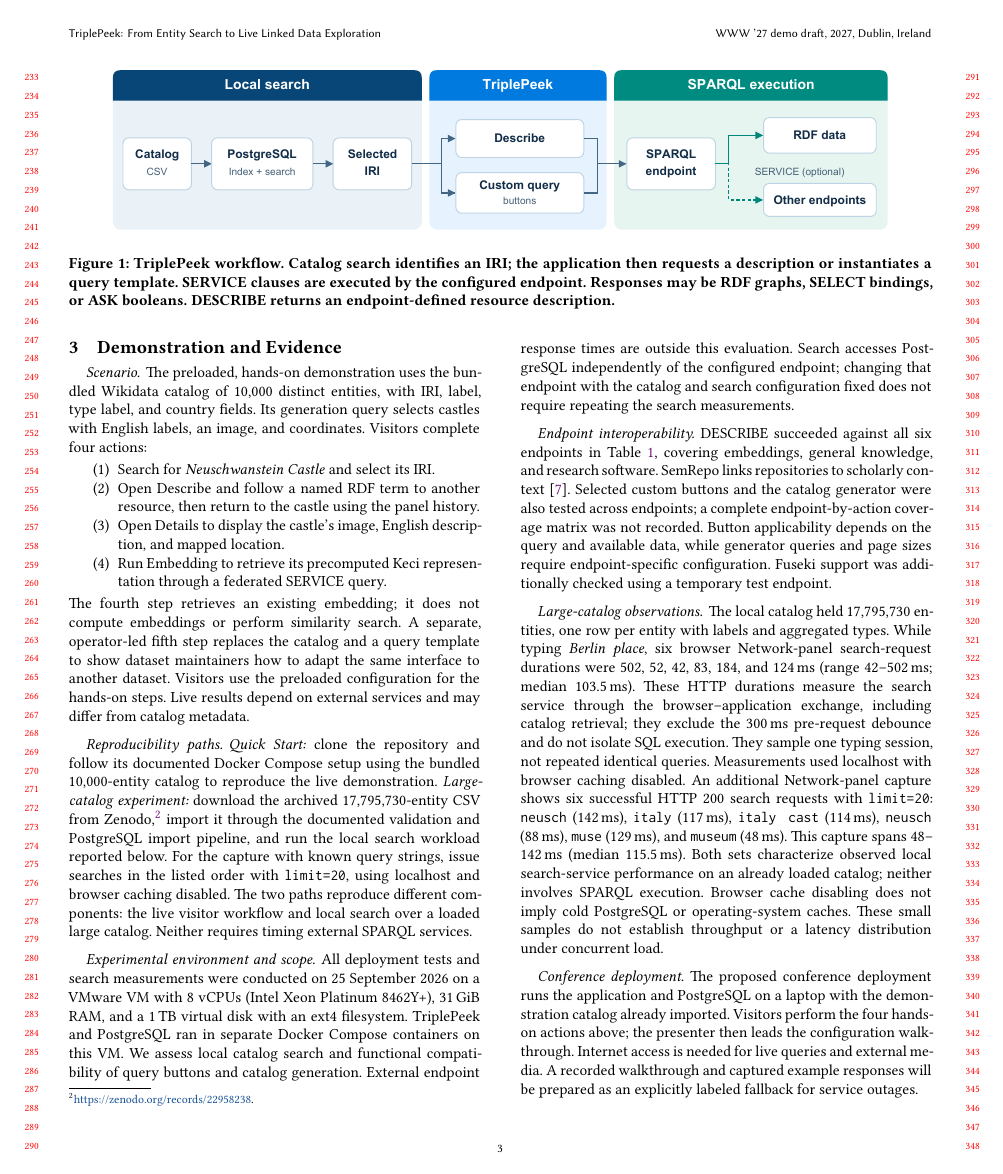
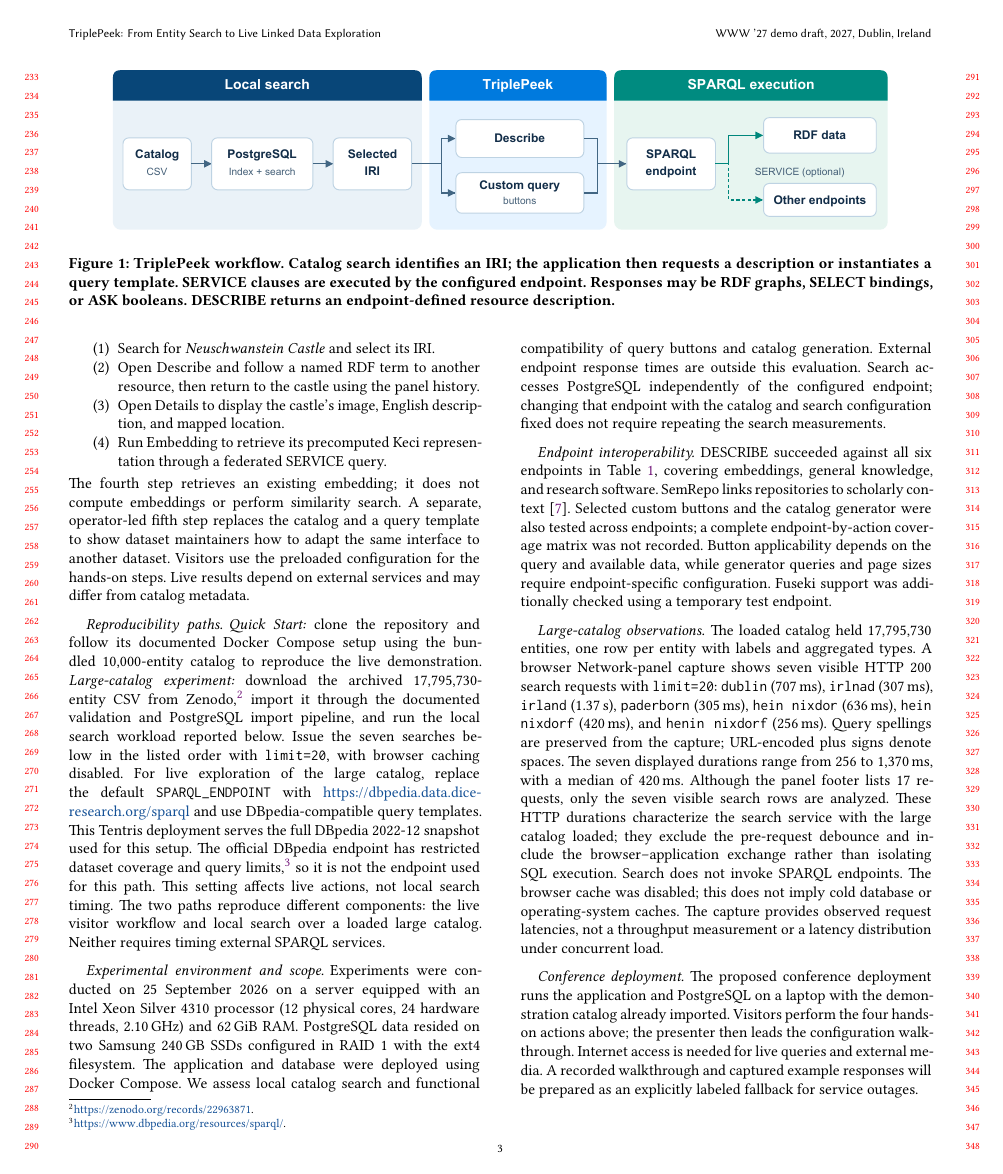
Before and after one commit to AlbertKhomich/triple-peek-paper, a LaTeX paper (main.tex, which reads body.tex): page 3 of 4. The pictures show the PDF file main.pdf that the author committed with the source.

Commit message:
stats; big catalog reproduction

```diff
--- a/body.tex
+++ b/body.tex
@@ -75,11 +75,11 @@ The preloaded, hands-on demonstration uses the bundled Wikidata catalog of 10,00
 The fourth step retrieves an existing embedding; it does not compute embeddings or perform similarity search. A separate, operator-led fifth step replaces the catalog and a query template to show dataset maintainers how to adapt the same interface to another dataset. Visitors use the preloaded configuration for the hands-on steps. Live results depend on external services and may differ from catalog metadata.
 
 \paragraph{Reproducibility paths.}
-\emph{Quick Start:} clone the repository and follow its documented Docker Compose setup using the bundled 10,000-entity catalog to reproduce the live demonstration. \emph{Large-catalog experiment:} download the archived 17,795,730-entity CSV from Zenodo,\footnote{\url{https://zenodo.org/records/22958238}.} import it through the documented validation and PostgreSQL import pipeline, and run the local search workload reported below. For the capture with known query strings, issue searches in the listed order with \texttt{limit=20}, using localhost and browser caching disabled. The two paths reproduce different components: the live visitor workflow and local search over a loaded large catalog. Neither requires timing external SPARQL services.
+\emph{Quick Start:} clone the repository and follow its documented Docker Compose setup using the bundled 10,000-entity catalog to reproduce the live demonstration. \emph{Large-catalog experiment:} download the archived 17,795,730-entity CSV from Zenodo,\footnote{\url{https://zenodo.org/records/22963871}.} import it through the documented validation and PostgreSQL import pipeline, and run the local search workload reported below. Issue the seven searches below in the listed order with \texttt{limit=20}, with browser caching disabled. For live exploration of the large catalog, replace the default \texttt{SPARQL\_ENDPOINT} with \url{https://dbpedia.data.dice-research.org/sparql} and use DBpedia-compatible query templates. This Tentris deployment serves the full DBpedia 2022-12 snapshot used for this setup. The official DBpedia endpoint has restricted dataset coverage and query limits,\footnote{\url{https://www.dbpedia.org/resources/sparql/}.} so it is not the endpoint used for this path. This setting affects live actions, not local search timing. The two paths reproduce different components: the live visitor workflow and local search over a loaded large catalog. Neither requires timing external SPARQL services.
 
 
 \paragraph{Experimental environment and scope.}
-All deployment tests and search measurements were conducted on 25 September 2026 on a VMware VM with 8 vCPUs (Intel Xeon Platinum 8462Y+), 31\,GiB RAM, and a 1\,TB virtual disk with an ext4 filesystem. TriplePeek and PostgreSQL ran in separate Docker Compose containers on this VM. We assess local catalog search and functional compatibility of query buttons and catalog generation. External endpoint response times are outside this evaluation. Search accesses PostgreSQL independently of the configured endpoint; changing that endpoint with the catalog and search configuration fixed does not require repeating the search measurements.
+Experiments were conducted on 25 September 2026 on a server equipped with an Intel Xeon Silver 4310 processor (12 physical cores, 24 hardware threads, 2.10\,GHz) and 62\,GiB RAM. PostgreSQL data resided on two Samsung 240\,GB SSDs configured in RAID~1 with the ext4 filesystem. The application and database were deployed using Docker Compose. We assess local catalog search and functional compatibility of query buttons and catalog generation. External endpoint response times are outside this evaluation. Search accesses PostgreSQL independently of the configured endpoint; changing that endpoint with the catalog and search configuration fixed does not require repeating the search measurements.
 
 \paragraph{Endpoint interoperability.}
 DESCRIBE succeeded against all six endpoints in Table~\ref{tab:endpoints}, covering embeddings, general knowledge, and research software. SemRepo links repositories to scholarly context~\cite{semrepo2026}. Selected custom buttons and the catalog generator were also tested across endpoints; a complete endpoint-by-action coverage matrix was not recorded. Button applicability depends on the query and available data, while generator queries and page sizes require endpoint-specific configuration. Fuseki support was additionally checked using a temporary test endpoint.
@@ -103,7 +103,7 @@ Endpoint & Dataset or snapshot & Backend \\
 \end{table*}
 
 \paragraph{Large-catalog observations.}
-The local catalog held 17,795,730 entities, one row per entity with labels and aggregated types. While typing \emph{Berlin place}, six browser Network-panel search-request durations were 502, 52, 42, 83, 184, and 124\,ms (range 42--502\,ms; median 103.5\,ms). These HTTP durations measure the search service through the browser--application exchange, including catalog retrieval; they exclude the 300\,ms pre-request debounce and do not isolate SQL execution. They sample one typing session, not repeated identical queries. Measurements used localhost with browser caching disabled. An additional Network-panel capture shows six successful HTTP 200 search requests with \texttt{limit=20}: \texttt{neusch} (142\,ms), \texttt{italy} (117\,ms), \texttt{italy cast} (114\,ms), \texttt{neusch} (88\,ms), \texttt{muse} (129\,ms), and \texttt{museum} (48\,ms). This capture spans 48--142\,ms (median 115.5\,ms). Both sets characterize observed local search-service performance on an already loaded catalog; neither involves SPARQL execution. Browser cache disabling does not imply cold PostgreSQL or operating-system caches. These small samples do not establish throughput or a latency distribution under concurrent load.
+The loaded catalog held 17,795,730 entities, one row per entity with labels and aggregated types. A browser Network-panel capture shows seven visible HTTP~200 search requests with \texttt{limit=20}: \texttt{dublin} (707\,ms), \texttt{irlnad} (307\,ms), \texttt{irland} (1.37\,s), \texttt{paderborn} (305\,ms), \texttt{hein nixdor} (636\,ms), \texttt{hein nixdorf} (420\,ms), and \texttt{henin nixdorf} (256\,ms). Query spellings are preserved from the capture; URL-encoded plus signs denote spaces. The seven displayed durations range from 256 to 1,370\,ms, with a median of 420\,ms. Although the panel footer lists 17 requests, only the seven visible search rows are analyzed. These HTTP durations characterize the search service with the large catalog loaded; they exclude the pre-request debounce and include the browser--application exchange rather than isolating SQL execution. Search does not invoke SPARQL endpoints. The browser cache was disabled; this does not imply cold database or operating-system caches. The capture provides observed request latencies, not a throughput measurement or a latency distribution under concurrent load.
 
 \paragraph{Conference deployment.}
 The proposed conference deployment runs the application and PostgreSQL on a laptop with the demonstration catalog already imported. Visitors perform the four hands-on actions above; the presenter then leads the configuration walkthrough. Internet access is needed for live queries and external media. A recorded walkthrough and captured example responses will be prepared as an explicitly labeled fallback for service outages.
```
Also changed, not shown: EDITOR_NOTES.md (+8 -2 lines), abstract.tex (+1 -1 lines), README.md, main.pdf, reference-style.pdf, 1 other file.
